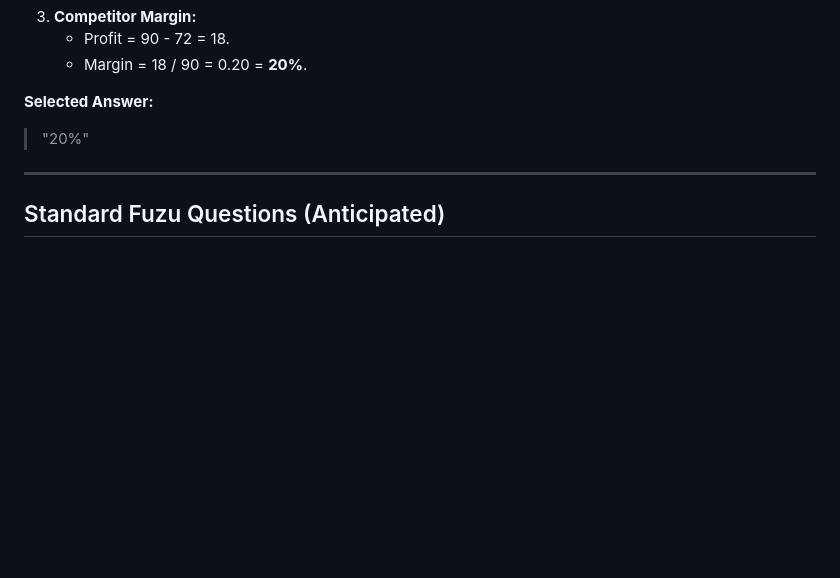
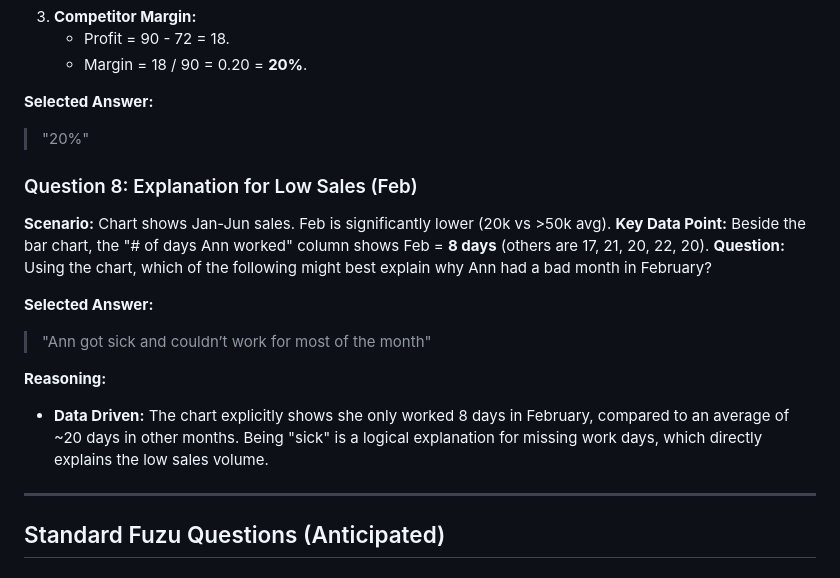
Before and after one commit to gertrudeohanga/career-architect, a Markdown page: applications/2026-02-16-tasec-group-business-manager/extra_questions.md, the part around the change. Rendered like a GitHub page; blank space fills up the shorter version.

Commit message:
Add TASEC Strategic Test Q8 (Feb Low Sales)

```diff
--- a/applications/2026-02-16-tasec-group-business-manager/extra_questions.md
+++ b/applications/2026-02-16-tasec-group-business-manager/extra_questions.md
@@ -110,6 +110,17 @@ platform: Fuzu
 **Selected Answer:**
 > "20%"
 
+### Question 8: Explanation for Low Sales (Feb)
+**Scenario:** Chart shows Jan-Jun sales. Feb is significantly lower (20k vs >50k avg).
+**Key Data Point:** Beside the bar chart, the "# of days Ann worked" column shows Feb = **8 days** (others are 17, 21, 20, 22, 20).
+**Question:** Using the chart, which of the following might best explain why Ann had a bad month in February?
+
+**Selected Answer:**
+> "Ann got sick and couldn’t work for most of the month"
+
+**Reasoning:**
+*   **Data Driven:** The chart explicitly shows she only worked 8 days in February, compared to an average of ~20 days in other months. Being "sick" is a logical explanation for missing work days, which directly explains the low sales volume.
+
 ---
 
 ## Standard Fuzu Questions (Anticipated)
```
